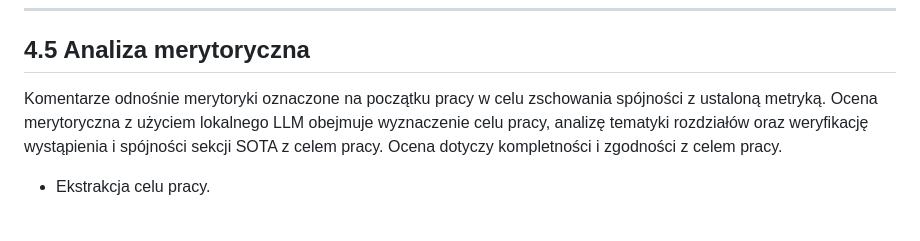
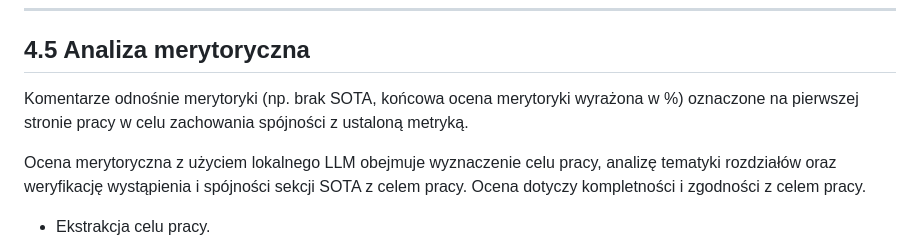
Before and after one commit to majamogielnicka/pdf_diploma_checker, a Markdown page: Pełne_założenia.md, the part around the change. Drawn GitHub-style; blank space fills up the shorter version.

```diff
--- a/Pełne_założenia.md
+++ b/Pełne_założenia.md
@@ -116,7 +116,8 @@ F1 ≥ 0.75 oraz Precision ≥ 0.80.
 ---
 
 ## 4.5 Analiza merytoryczna
-Komentarze odnośnie merytoryki oznaczone na początku pracy w celu zschowania spójności z ustaloną metryką.
+Komentarze odnośnie merytoryki (np. brak SOTA, końcowa ocena merytoryki wyrażona w %) oznaczone na pierwszej stronie pracy w celu zachowania spójności z ustaloną metryką.
+
 Ocena merytoryczna z użyciem lokalnego LLM obejmuje wyznaczenie celu pracy, analizę tematyki rozdziałów oraz weryfikację wystąpienia i spójności sekcji SOTA z celem pracy. Ocena dotyczy kompletności i zgodności z celem pracy.
 
 - Ekstrakcja celu pracy.
```
